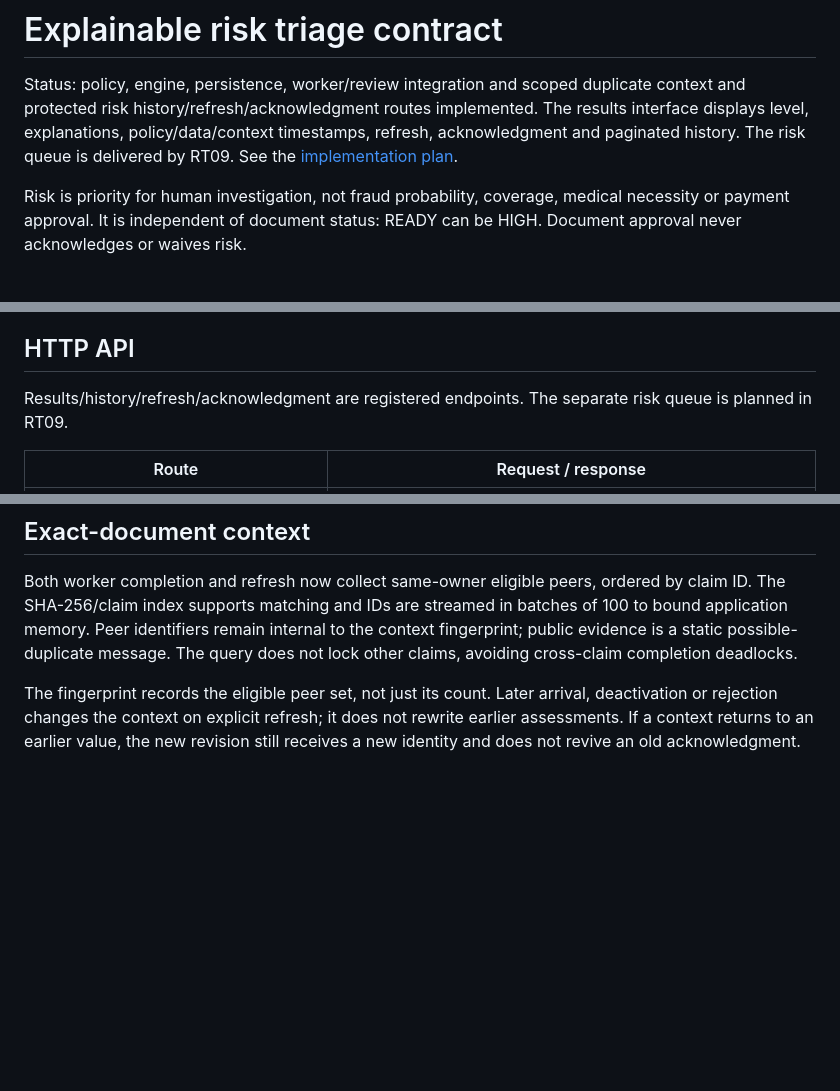
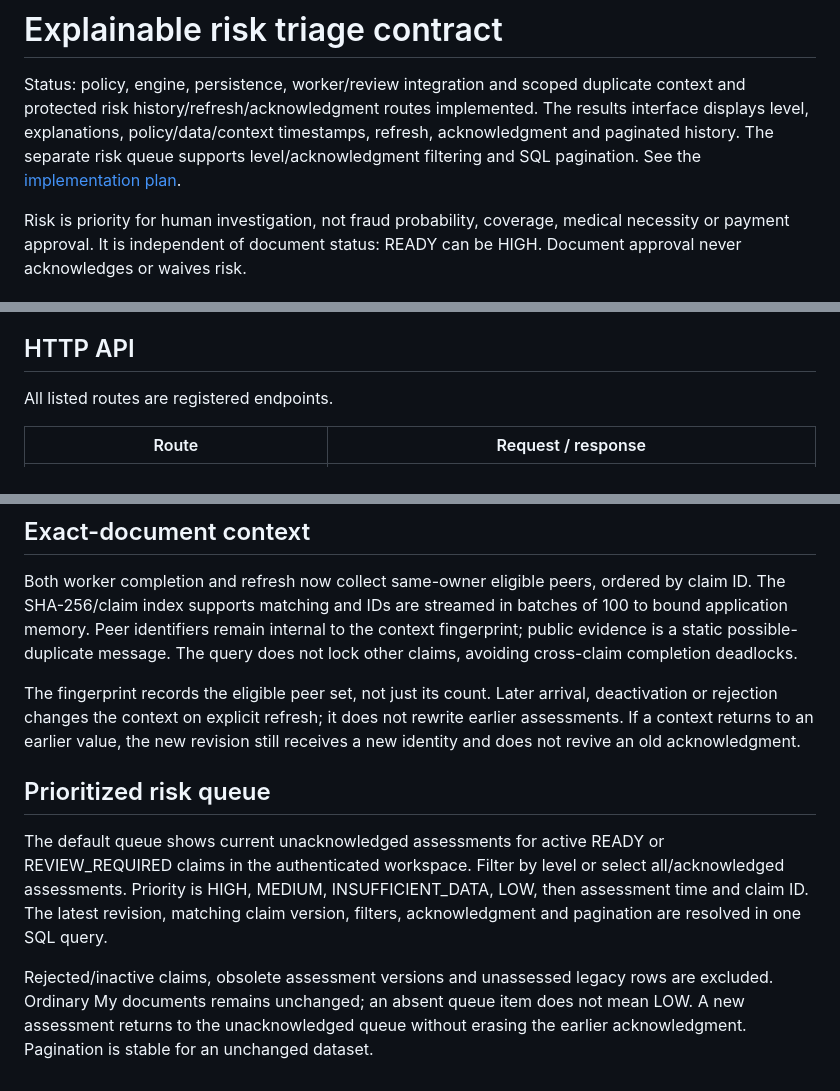
Before and after one commit to jengaWiz/Intelligent-Healthcare-Claims-system, a Markdown page: docs/risk.md, 3 parts joined by grey strips. Rendered like a GitHub page; blank space fills up the shorter version.

Commit message:
docs: explain risk queue priority and unassessed exclusions

```diff
--- a/docs/risk.md
+++ b/docs/risk.md
@@ -3,7 +3,8 @@
 Status: policy, engine, persistence, worker/review integration and scoped duplicate
 context and protected risk history/refresh/acknowledgment routes implemented.
 The results interface displays level, explanations, policy/data/context timestamps,
-refresh, acknowledgment and paginated history. The risk queue is delivered by RT09.
+refresh, acknowledgment and paginated history. The separate risk queue supports
+level/acknowledgment filtering and SQL pagination.
 See the [implementation plan](risk-triage-plan.md).
 
 Risk is priority for human investigation, not fraud probability, coverage,
@@ -76,8 +77,7 @@ or data review; stale workers cannot publish assessments.
 
 ## HTTP API
 
-Results/history/refresh/acknowledgment are registered endpoints. The separate risk
-queue is planned in RT09.
+All listed routes are registered endpoints.
 
 | Route | Request / response |
 | --- | --- |
@@ -141,3 +141,16 @@ The fingerprint records the eligible peer set, not just its count. Later arrival
 deactivation or rejection changes the context on explicit refresh; it does not
 rewrite earlier assessments. If a context returns to an earlier value, the new
 revision still receives a new identity and does not revive an old acknowledgment.
+
+## Prioritized risk queue
+
+The default queue shows current unacknowledged assessments for active READY or
+REVIEW_REQUIRED claims in the authenticated workspace. Filter by level or select
+all/acknowledged assessments. Priority is HIGH, MEDIUM, INSUFFICIENT_DATA, LOW,
+then assessment time and claim ID. The latest revision, matching claim version,
+filters, acknowledgment and pagination are resolved in one SQL query.
+
+Rejected/inactive claims, obsolete assessment versions and unassessed legacy rows
+are excluded. Ordinary My documents remains unchanged; an absent queue item does
+not mean LOW. A new assessment returns to the unacknowledged queue without erasing
+the earlier acknowledgment. Pagination is stable for an unchanged dataset.
```
Also changed, not shown: docs/interface.md (+6 -0 lines).
